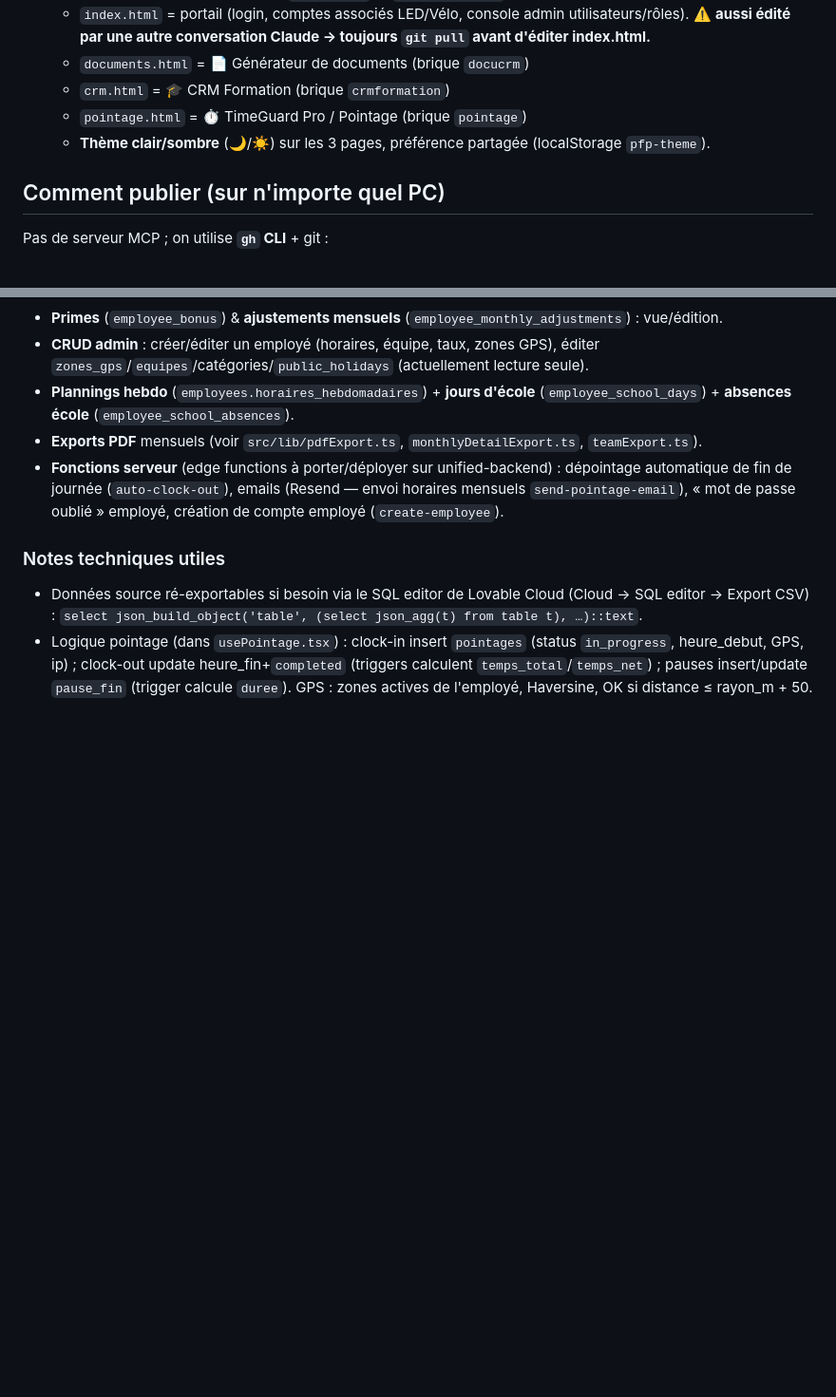
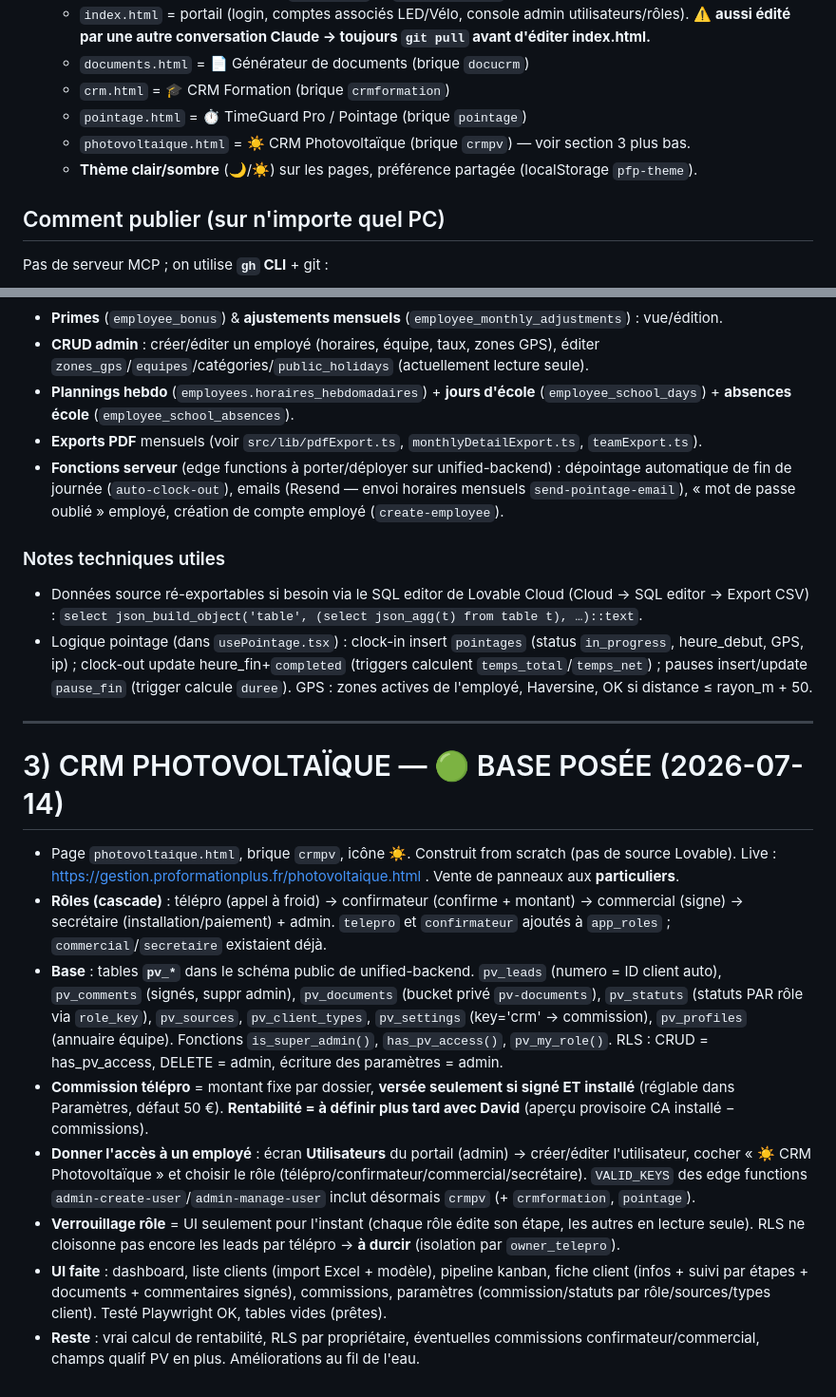
Before and after one commit to davidbouaziz89-crypto/comptes-engco, a Markdown page: RECAP-IMPORT.md, 2 parts joined by grey strips. Shown at 95% size. GitHub-like rendering; blank space fills up the shorter version.

Commit message:
RECAP: add CRM Photovoltaique (crmpv) section

```diff
--- a/RECAP-IMPORT.md
+++ b/RECAP-IMPORT.md
@@ -14,7 +14,8 @@ Dernière mise à jour : 2026-07-14.
   - `documents.html` = 📄 Générateur de documents (brique `docucrm`)
   - `crm.html` = 🎓 CRM Formation (brique `crmformation`)
   - `pointage.html` = ⏱️ TimeGuard Pro / Pointage (brique `pointage`)
-  - **Thème clair/sombre** (🌙/☀️) sur les 3 pages, préférence partagée (localStorage `pfp-theme`).
+  - `photovoltaique.html` = ☀️ CRM Photovoltaïque (brique `crmpv`) — voir section 3 plus bas.
+  - **Thème clair/sombre** (🌙/☀️) sur les pages, préférence partagée (localStorage `pfp-theme`).
 
 ## Comment publier (sur n'importe quel PC)
 Pas de serveur MCP ; on utilise **`gh` CLI** + git :
@@ -62,3 +63,15 @@ Pas de serveur MCP ; on utilise **`gh` CLI** + git :
 ### Notes techniques utiles
 - Données source ré-exportables si besoin via le SQL editor de Lovable Cloud (Cloud → SQL editor → Export CSV) : `select json_build_object('table', (select json_agg(t) from table t), …)::text`.
 - Logique pointage (dans `usePointage.tsx`) : clock-in insert `pointages` (status `in_progress`, heure_debut, GPS, ip) ; clock-out update heure_fin+`completed` (triggers calculent `temps_total`/`temps_net`) ; pauses insert/update `pause_fin` (trigger calcule `duree`). GPS : zones actives de l'employé, Haversine, OK si distance ≤ rayon_m + 50.
+
+---
+
+# 3) CRM PHOTOVOLTAÏQUE — 🟢 BASE POSÉE (2026-07-14)
+- Page `photovoltaique.html`, brique `crmpv`, icône ☀️. Construit from scratch (pas de source Lovable). Live : https://gestion.proformationplus.fr/photovoltaique.html . Vente de panneaux aux **particuliers**.
+- **Rôles (cascade)** : télépro (appel à froid) → confirmateur (confirme + montant) → commercial (signe) → secrétaire (installation/paiement) + admin. `telepro` et `confirmateur` ajoutés à `app_roles` ; `commercial`/`secretaire` existaient déjà.
+- **Base** : tables **`pv_*`** dans le schéma public de unified-backend. `pv_leads` (numero = ID client auto), `pv_comments` (signés, suppr admin), `pv_documents` (bucket privé `pv-documents`), `pv_statuts` (statuts PAR rôle via `role_key`), `pv_sources`, `pv_client_types`, `pv_settings` (key='crm' → commission), `pv_profiles` (annuaire équipe). Fonctions `is_super_admin()`, `has_pv_access()`, `pv_my_role()`. RLS : CRUD = has_pv_access, DELETE = admin, écriture des paramètres = admin.
+- **Commission télépro** = montant fixe par dossier, **versée seulement si signé ET installé** (réglable dans Paramètres, défaut 50 €). **Rentabilité = à définir plus tard avec David** (aperçu provisoire CA installé − commissions).
+- **Donner l'accès à un employé** : écran **Utilisateurs** du portail (admin) → créer/éditer l'utilisateur, cocher « ☀️ CRM Photovoltaïque » et choisir le rôle (télépro/confirmateur/commercial/secrétaire). `VALID_KEYS` des edge functions `admin-create-user`/`admin-manage-user` inclut désormais `crmpv` (+ `crmformation`, `pointage`).
+- **Verrouillage rôle** = UI seulement pour l'instant (chaque rôle édite son étape, les autres en lecture seule). RLS ne cloisonne pas encore les leads par télépro → **à durcir** (isolation par `owner_telepro`).
+- **UI faite** : dashboard, liste clients (import Excel + modèle), pipeline kanban, fiche client (infos + suivi par étapes + documents + commentaires signés), commissions, paramètres (commission/statuts par rôle/sources/types client). Testé Playwright OK, tables vides (prêtes).
+- **Reste** : vrai calcul de rentabilité, RLS par propriétaire, éventuelles commissions confirmateur/commercial, champs qualif PV en plus. Améliorations au fil de l'eau.
```
